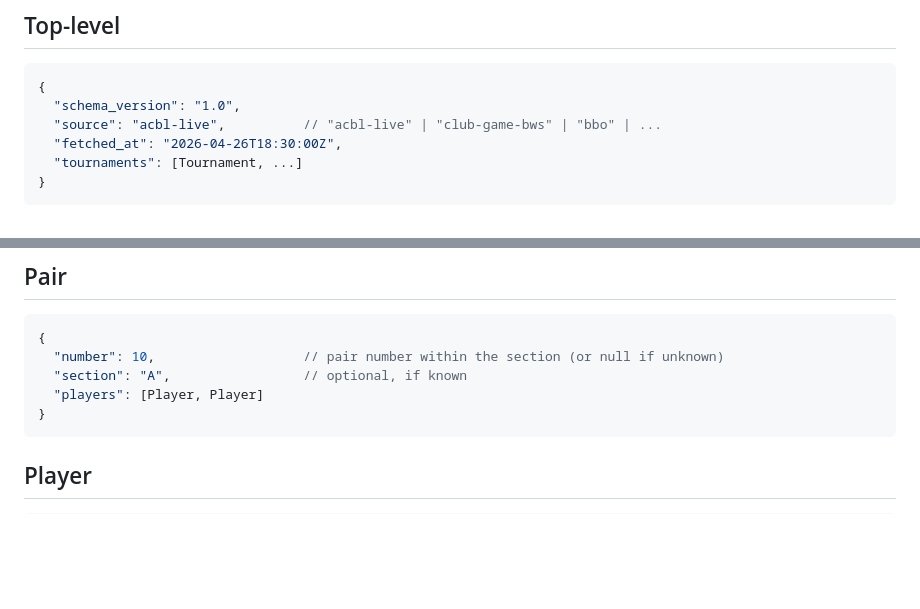
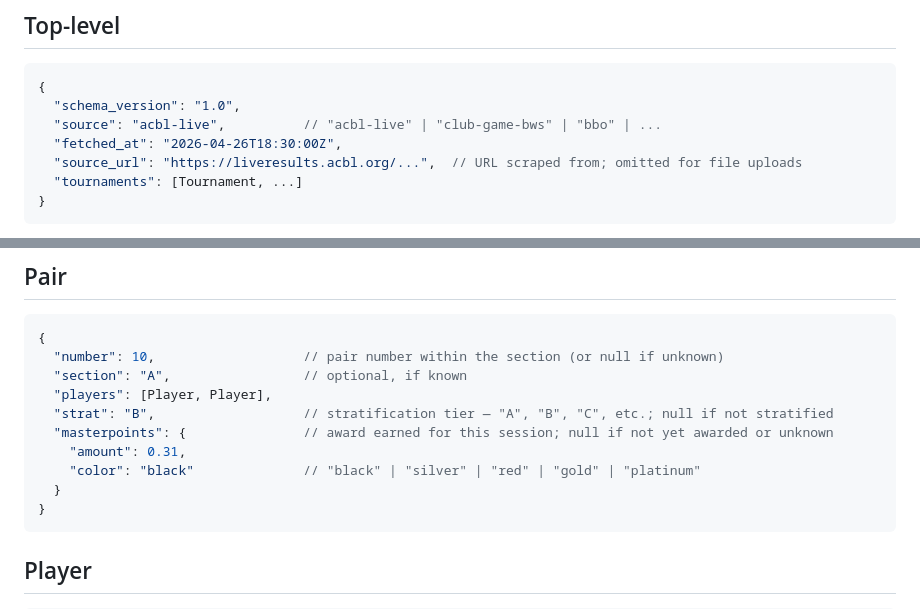
Before and after one commit to Rick-Wilson/acbl-live-fetch, a Markdown page: docs/normalized-schema.md, 2 parts joined by grey strips. Drawn GitHub-style; blank space fills up the shorter version.

Commit message:
Add strat and masterpoints fields to Pair; add source_url to top-level
Co-Authored-By: Claude Sonnet 4.6 <noreply@anthropic.com>

````diff
--- a/docs/normalized-schema.md
+++ b/docs/normalized-schema.md
@@ -9,6 +9,7 @@ Every adapter emits this JSON schema regardless of source. The downstream analyz
   "schema_version": "1.0",
   "source": "acbl-live",          // "acbl-live" | "club-game-bws" | "bbo" | ...
   "fetched_at": "2026-04-26T18:30:00Z",
+  "source_url": "https://liveresults.acbl.org/...",  // URL scraped from; omitted for file uploads
   "tournaments": [Tournament, ...]
 }
 ```
@@ -190,7 +191,12 @@ Always from N-S perspective. `+980` = N-S won 980. `-100` = N-S lost 100 (E-W ga
 {
   "number": 10,                   // pair number within the section (or null if unknown)
   "section": "A",                 // optional, if known
-  "players": [Player, Player]
+  "players": [Player, Player],
+  "strat": "B",                   // stratification tier — "A", "B", "C", etc.; null if not stratified
+  "masterpoints": {               // award earned for this session; null if not yet awarded or unknown
+    "amount": 0.31,
+    "color": "black"              // "black" | "silver" | "red" | "gold" | "platinum"
+  }
 }
 ```
 
````
